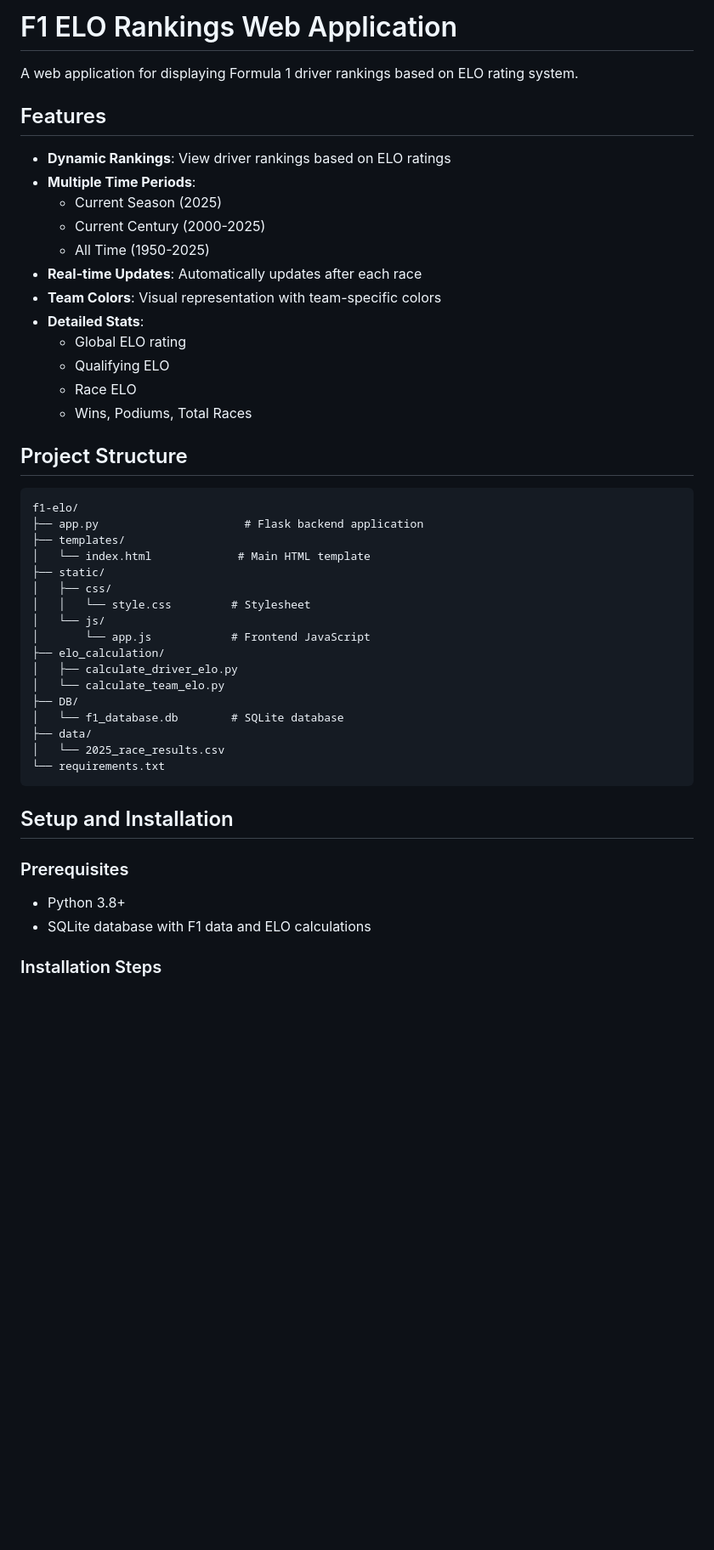
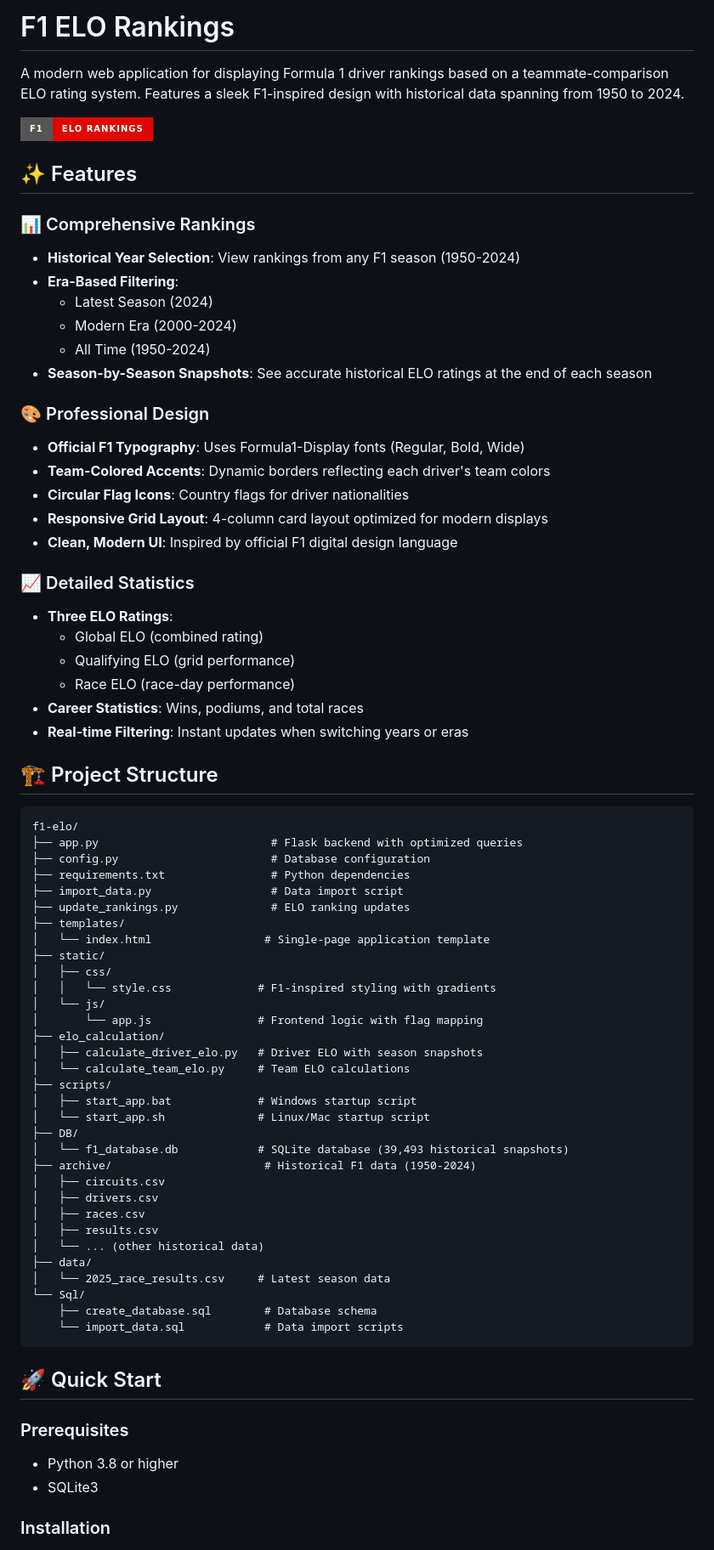
Before and after one commit to Vedant9500/F1_elo_analytics, a Markdown page: README.md, the part around the change printed below. Shown: that part at 85% size. Drawn GitHub-style; badges without logos; blank space fills up the shorter version.

````diff
--- a/README.md
+++ b/README.md
@@ -1,49 +1,76 @@
-# F1 ELO Rankings Web Application
+# F1 ELO Rankings
 
-A web application for displaying Formula 1 driver rankings based on ELO rating system.
+A modern web application for displaying Formula 1 driver rankings based on a teammate-comparison ELO rating system. Features a sleek F1-inspired design with historical data spanning from 1950 to 2024.
 
-## Features
+![F1 ELO Rankings](https://img.shields.io/badge/F1-ELO%20Rankings-E10600?style=for-the-badge&logo=formula1)
 
-- **Dynamic Rankings**: View driver rankings based on ELO ratings
-- **Multiple Time Periods**:
-  - Current Season (2025)
-  - Current Century (2000-2025)
-  - All Time (1950-2025)
-- **Real-time Updates**: Automatically updates after each race
-- **Team Colors**: Visual representation with team-specific colors
-- **Detailed Stats**:
-  - Global ELO rating
-  - Qualifying ELO
-  - Race ELO
-  - Wins, Podiums, Total Races
+## ✨ Features
 
-## Project Structure
+### 📊 Comprehensive Rankings
+- **Historical Year Selection**: View rankings from any F1 season (1950-2024)
+- **Era-Based Filtering**:
+  - Latest Season (2024)
+  - Modern Era (2000-2024)
+  - All Time (1950-2024)
+- **Season-by-Season Snapshots**: See accurate historical ELO ratings at the end of each season
+
+### 🎨 Professional Design
+- **Official F1 Typography**: Uses Formula1-Display fonts (Regular, Bold, Wide)
+- **Team-Colored Accents**: Dynamic borders reflecting each driver's team colors
+- **Circular Flag Icons**: Country flags for driver nationalities
+- **Responsive Grid Layout**: 4-column card layout optimized for modern displays
+- **Clean, Modern UI**: Inspired by official F1 digital design language
+
+### 📈 Detailed Statistics
+- **Three ELO Ratings**:
+  - Global ELO (combined rating)
+  - Qualifying ELO (grid performance)
+  - Race ELO (race-day performance)
+- **Career Statistics**: Wins, podiums, and total races
+- **Real-time Filtering**: Instant updates when switching years or eras
+
+## 🏗️ Project Structure
 
 ```
 f1-elo/
-├── app.py                      # Flask backend application
+├── app.py                          # Flask backend with optimized queries
+├── config.py                       # Database configuration
+├── requirements.txt                # Python dependencies
+├── import_data.py                  # Data import script
+├── update_rankings.py              # ELO ranking updates
 ├── templates/
-│   └── index.html             # Main HTML template
+│   └── index.html                 # Single-page application template
 ├── static/
 │   ├── css/
-│   │   └── style.css         # Stylesheet
+│   │   └── style.css             # F1-inspired styling with gradients
 │   └── js/
-│       └── app.js            # Frontend JavaScript
+│       └── app.js                # Frontend logic with flag mapping
 ├── elo_calculation/
-│   ├── calculate_driver_elo.py
-│   └── calculate_team_elo.py
+│   ├── calculate_driver_elo.py   # Driver ELO with season snapshots
+│   └── calculate_team_elo.py     # Team ELO calculations
+├── scripts/
+│   ├── start_app.bat             # Windows startup script
+│   └── start_app.sh              # Linux/Mac startup script
 ├── DB/
-│   └── f1_database.db        # SQLite database
+│   └── f1_database.db            # SQLite database (39,493 historical snapshots)
+├── archive/                       # Historical F1 data (1950-2024)
+│   ├── circuits.csv
+│   ├── drivers.csv
+│   ├── races.csv
+│   ├── results.csv
+│   └── ... (other historical data)
 ├── data/
-│   └── 2025_race_results.csv
-└── requirements.txt
+│   └── 2025_race_results.csv     # Latest season data
+└── Sql/
+    ├── create_database.sql        # Database schema
+    └── import_data.sql            # Data import scripts
 ```
 
-## Setup and Installation
+## 🚀 Quick Start
 
 ### Prerequisites
-- Python 3.8+
-- SQLite database with F1 data and ELO calculations
+- Python 3.8 or higher
+- SQLite3
 
-### Installation Steps
+### Installation
 
````
Also changed, not shown: other parts of README.md (+111 -53 lines).
